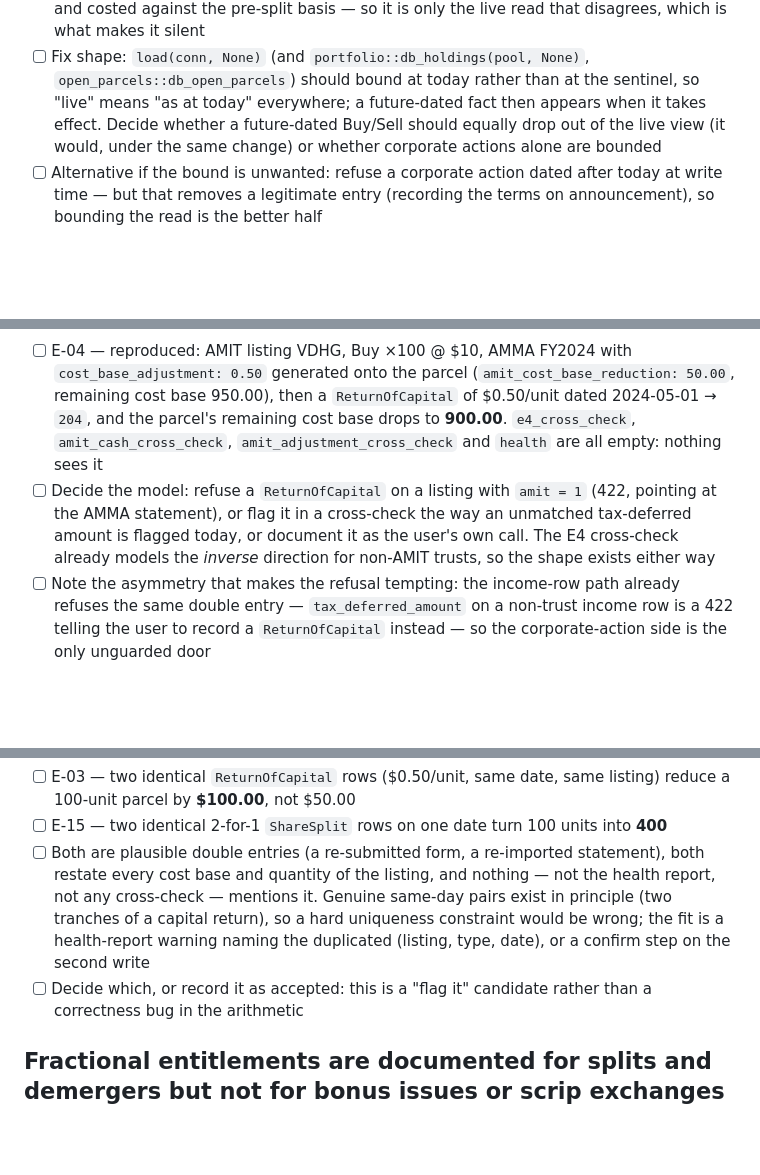
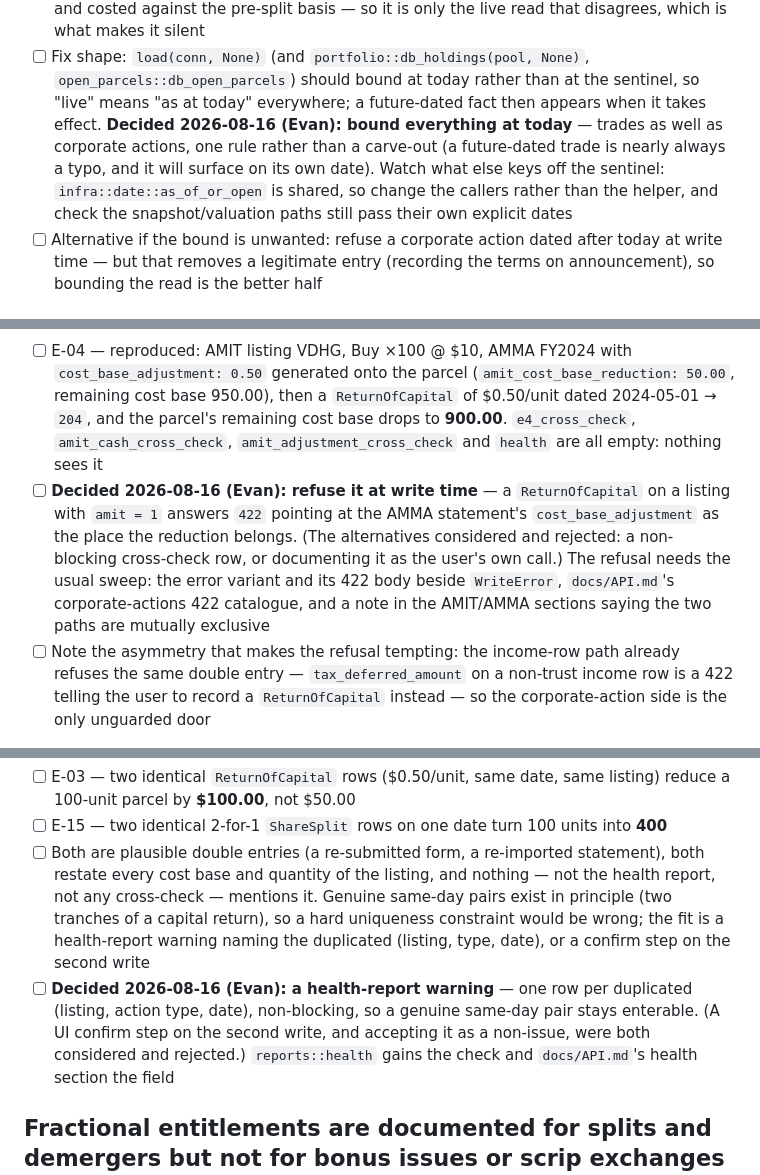
Before and after one commit to evanclarke/share-tracker, a Markdown page: TODO.md, 3 parts joined by grey strips. GitHub-like rendering; blank space fills up the shorter version.

Commit message:
Record the section-E model decisions in their TODO items
Three of the five findings asked a question rather than named a fix. Evan's
calls, so the implementer doesn't re-ask them:

- E-04: refuse a ReturnOfCapital on an AMIT listing at write time (422 pointing
  at the AMMA statement), not a cross-check row and not documentation
- E-03/E-15: a non-blocking health-report warning per duplicated (listing, type,
  date), so a genuine same-day pair stays enterable
- E-14: bound the live view at today for trades as well as corporate actions —
  one rule, no carve-out

The findings themselves stay open; nothing is implemented yet.

Co-Authored-By: Claude Opus 5 (1M context) <noreply@anthropic.com>

```diff
--- a/TODO.md
+++ b/TODO.md
@@ -58,9 +58,12 @@ that call, while the as-of-dated reports correctly ignore it.)
   makes it silent
 - [ ] Fix shape: `load(conn, None)` (and `portfolio::db_holdings(pool, None)`,
   `open_parcels::db_open_parcels`) should bound at today rather than at the sentinel, so "live" means
-  "as at today" everywhere; a future-dated fact then appears when it takes effect. Decide whether a
-  future-dated Buy/Sell should equally drop out of the live view (it would, under the same change) or
-  whether corporate actions alone are bounded
+  "as at today" everywhere; a future-dated fact then appears when it takes effect.
+  **Decided 2026-08-16 (Evan): bound everything at today** — trades as well as corporate actions, one
+  rule rather than a carve-out (a future-dated trade is nearly always a typo, and it will surface on
+  its own date). Watch what else keys off the sentinel: `infra::date::as_of_or_open` is shared, so
+  change the callers rather than the helper, and check the snapshot/valuation paths still pass their
+  own explicit dates
 - [ ] Alternative if the bound is unwanted: refuse a corporate action dated after today at write time
   — but that removes a legitimate entry (recording the terms on announcement), so bounding the read
   is the better half
@@ -75,10 +78,12 @@ action on the same listing, and the two reductions simply add.)
   remaining cost base 950.00), then a `ReturnOfCapital` of $0.50/unit dated 2024-05-01 → `204`, and
   the parcel's remaining cost base drops to **900.00**. `e4_cross_check`, `amit_cash_cross_check`,
   `amit_adjustment_cross_check` and `health` are all empty: nothing sees it
-- [ ] Decide the model: refuse a `ReturnOfCapital` on a listing with `amit = 1` (422, pointing at the
-  AMMA statement), or flag it in a cross-check the way an unmatched tax-deferred amount is flagged
-  today, or document it as the user's own call. The E4 cross-check already models the *inverse*
-  direction for non-AMIT trusts, so the shape exists either way
+- [ ] **Decided 2026-08-16 (Evan): refuse it at write time** — a `ReturnOfCapital` on a listing with
+  `amit = 1` answers `422` pointing at the AMMA statement's `cost_base_adjustment` as the place the
+  reduction belongs. (The alternatives considered and rejected: a non-blocking cross-check row, or
+  documenting it as the user's own call.) The refusal needs the usual sweep: the error variant and
+  its 422 body beside `WriteError`, `docs/API.md`'s corporate-actions 422 catalogue, and a note in
+  the AMIT/AMMA sections saying the two paths are mutually exclusive
 - [ ] Note the asymmetry that makes the refusal tempting: the income-row path already refuses the
   same double entry — `tax_deferred_amount` on a non-trust income row is a 422 telling the user to
   record a `ReturnOfCapital` instead — so the corporate-action side is the only unguarded door
@@ -95,8 +100,10 @@ date are two independent events to every reader: `db_return_of_capital_events` a
   cross-check — mentions it. Genuine same-day pairs exist in principle (two tranches of a capital
   return), so a hard uniqueness constraint would be wrong; the fit is a health-report warning naming
   the duplicated (listing, type, date), or a confirm step on the second write
-- [ ] Decide which, or record it as accepted: this is a "flag it" candidate rather than a
-  correctness bug in the arithmetic
+- [ ] **Decided 2026-08-16 (Evan): a health-report warning** — one row per duplicated
+  (listing, action type, date), non-blocking, so a genuine same-day pair stays enterable. (A UI
+  confirm step on the second write, and accepting it as a non-issue, were both considered and
+  rejected.) `reports::health` gains the check and `docs/API.md`'s health section the field
 
 ## Fractional entitlements are documented for splits and demergers but not for bonus issues or scrip exchanges (SCENARIOS E-11, E-36)
 (SCENARIOS.md section E verification pass, 2026-08-16. The convention is consistent in the code —
```
